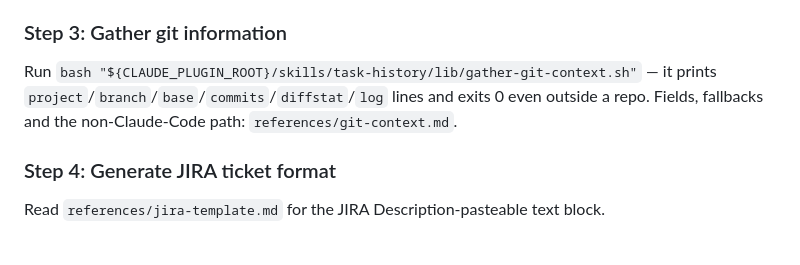
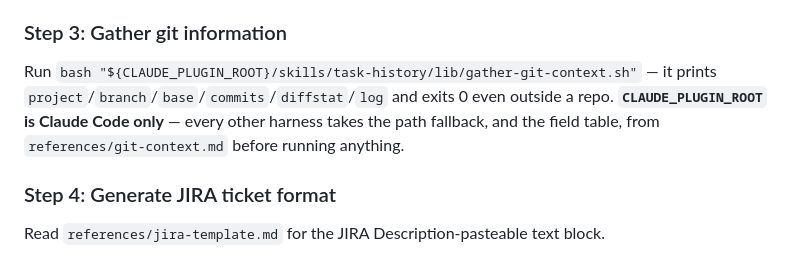
Before and after one commit to dEitY719/notes-skills, a Markdown page: skills/task-history/SKILL.md, the part around the change. Rendered like a GitHub page.

Commit message:
docs(task-history): name the CLAUDE_PLUGIN_ROOT constraint at the call site
PR #12 review, agy BLOCKER: Step 3's command interpolates
`${CLAUDE_PLUGIN_ROOT}`, which only Claude Code defines, and the reference
that carries the fallback for the other five harnesses was named without
saying why a non-Claude-Code harness must read it first.

Step 3 now states the constraint inline, matching what release-note's
SKILL.md Step 2 already does for lib/collect-commits.sh. The fallback
snippet itself was already in references/git-context.md and is unchanged.
File stays at 100 lines, the CI limit.

Co-Authored-By: Claude Sonnet 5 <noreply@anthropic.com>
Claude-Session: https://claude.ai/code/session_01BoMs1ktYvKTy5v3c8kberU

```diff
--- a/skills/task-history/SKILL.md
+++ b/skills/task-history/SKILL.md
@@ -56,9 +56,9 @@ Extract **what was done** (concrete actions/changes), **why** (background, trigg
 
 ### Step 3: Gather git information
 
-Run `bash "${CLAUDE_PLUGIN_ROOT}/skills/task-history/lib/gather-git-context.sh"` — it
-prints `project`/`branch`/`base`/`commits`/`diffstat`/`log` lines and exits 0 even outside
-a repo. Fields, fallbacks and the non-Claude-Code path: `references/git-context.md`.
+Run `bash "${CLAUDE_PLUGIN_ROOT}/skills/task-history/lib/gather-git-context.sh"` — it prints
+`project`/`branch`/`base`/`commits`/`diffstat`/`log` and exits 0 even outside a repo.
+**`CLAUDE_PLUGIN_ROOT` is Claude Code only** — every other harness takes the path fallback, and the field table, from `references/git-context.md` before running anything.
 
 ### Step 4: Generate JIRA ticket format
 
```
